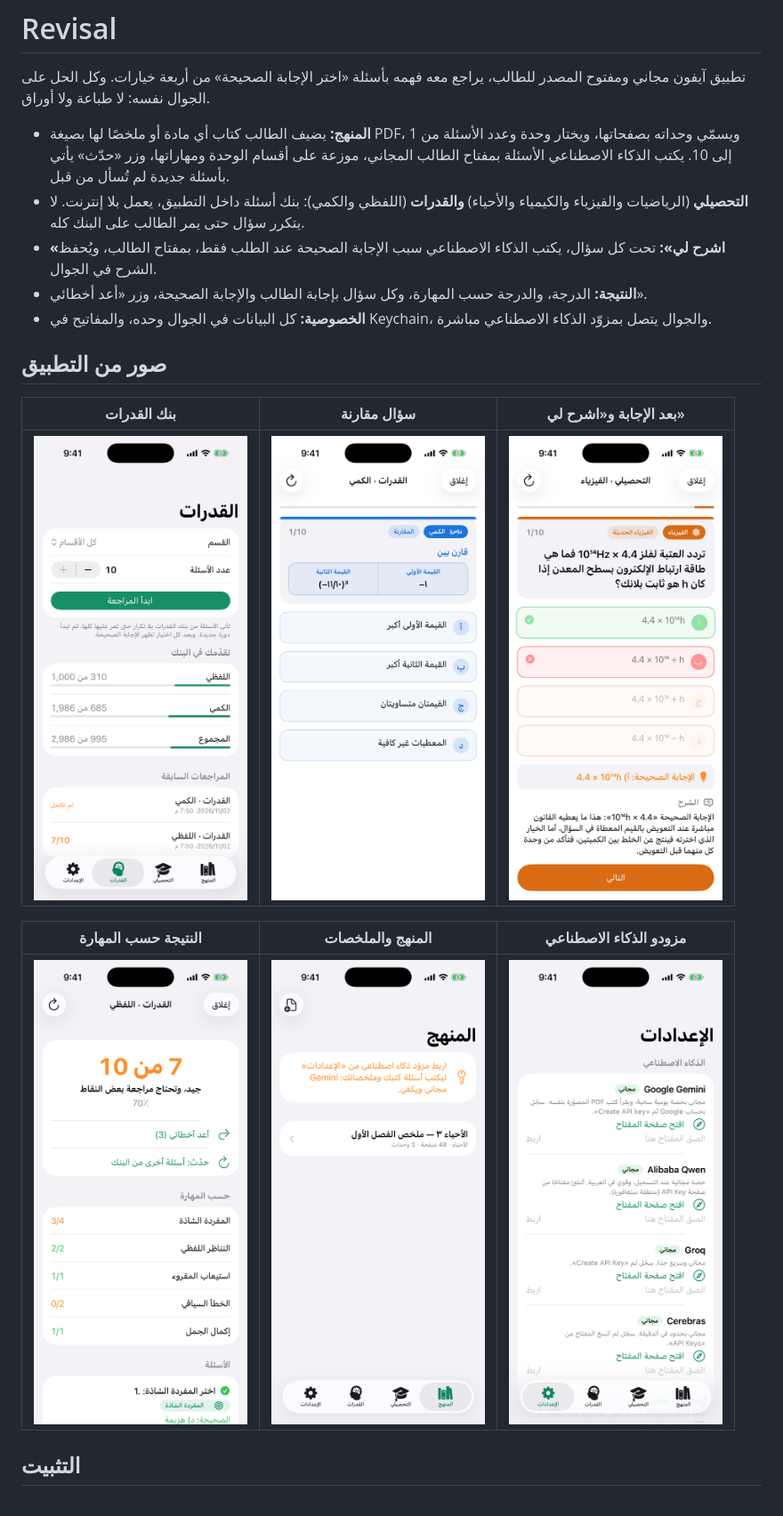
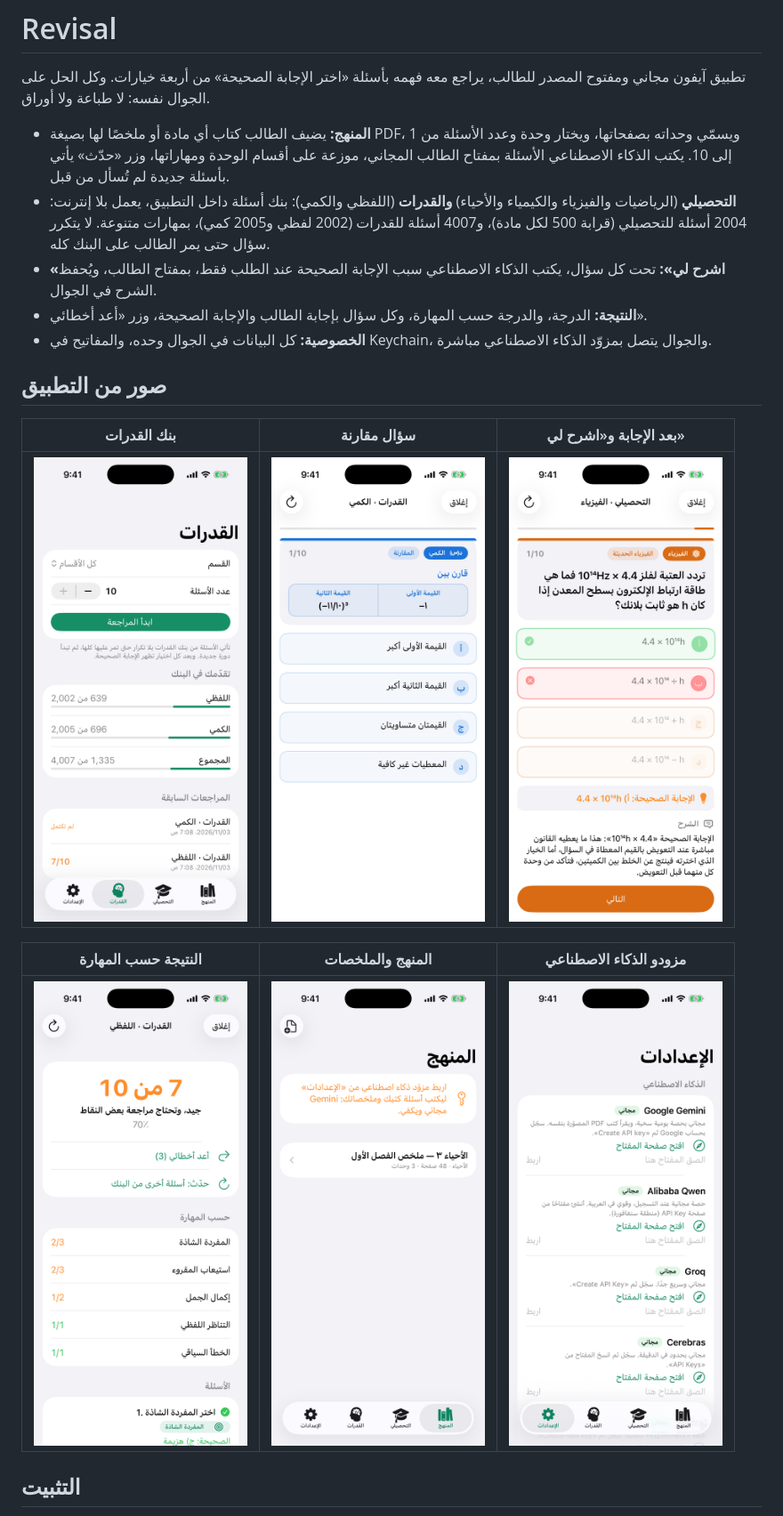
Before and after one commit to ibnkabed/revisal, a Markdown page: README.md, the part around the change. Shown at 89% size. Drawn GitHub-style; pictures changed too: docs/screenshots/answered.png, docs/screenshots/bank.png, docs/screenshots/curricula.png.

Commit message:
README: bank sizes and fresh screenshots for v1.0
Co-Authored-By: Claude Opus 5.5 <noreply@anthropic.com>

```diff
--- a/README.md
+++ b/README.md
@@ -3,7 +3,7 @@
 تطبيق آيفون مجاني ومفتوح المصدر للطالب، يراجع معه فهمه بأسئلة «اختر الإجابة الصحيحة» من أربعة خيارات. وكل الحل على الجوال نفسه: لا طباعة ولا أوراق.
 
 - **المنهج:** يضيف الطالب كتاب أي مادة أو ملخصًا لها بصيغة PDF، ويسمّي وحداته بصفحاتها، ويختار وحدة وعدد الأسئلة من 1 إلى 10. يكتب الذكاء الاصطناعي الأسئلة بمفتاح الطالب المجاني، موزعة على أقسام الوحدة ومهاراتها، وزر «حدّث» يأتي بأسئلة جديدة لم تُسأل من قبل.
-- **التحصيلي** (الرياضيات والفيزياء والكيمياء والأحياء) **والقدرات** (اللفظي والكمي): بنك أسئلة داخل التطبيق، يعمل بلا إنترنت. لا يتكرر سؤال حتى يمر الطالب على البنك كله.
+- **التحصيلي** (الرياضيات والفيزياء والكيمياء والأحياء) **والقدرات** (اللفظي والكمي): بنك أسئلة داخل التطبيق، يعمل بلا إنترنت: 2004 أسئلة للتحصيلي (قرابة 500 لكل مادة)، و4007 أسئلة للقدرات (2002 لفظي و2005 كمي)، بمهارات متنوعة. لا يتكرر سؤال حتى يمر الطالب على البنك كله.
 - **«اشرح لي»:** تحت كل سؤال، يكتب الذكاء الاصطناعي سبب الإجابة الصحيحة عند الطلب فقط، بمفتاح الطالب، ويُحفظ الشرح في الجوال.
 - **النتيجة:** الدرجة، والدرجة حسب المهارة، وكل سؤال بإجابة الطالب والإجابة الصحيحة، وزر «أعد أخطائي».
 - **الخصوصية:** كل البيانات في الجوال وحده، والمفاتيح في Keychain، والجوال يتصل بمزوّد الذكاء الاصطناعي مباشرة.
```
